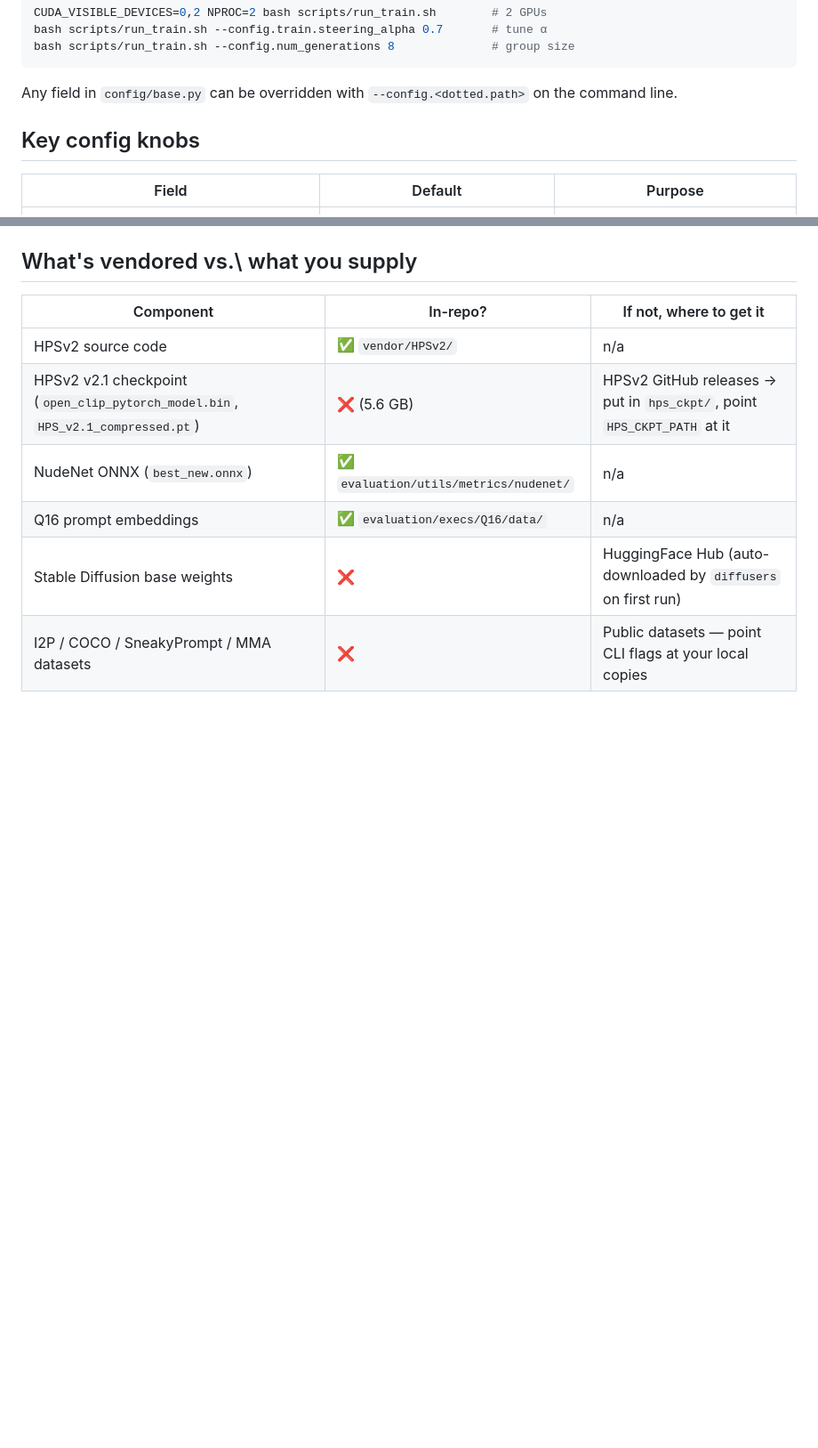
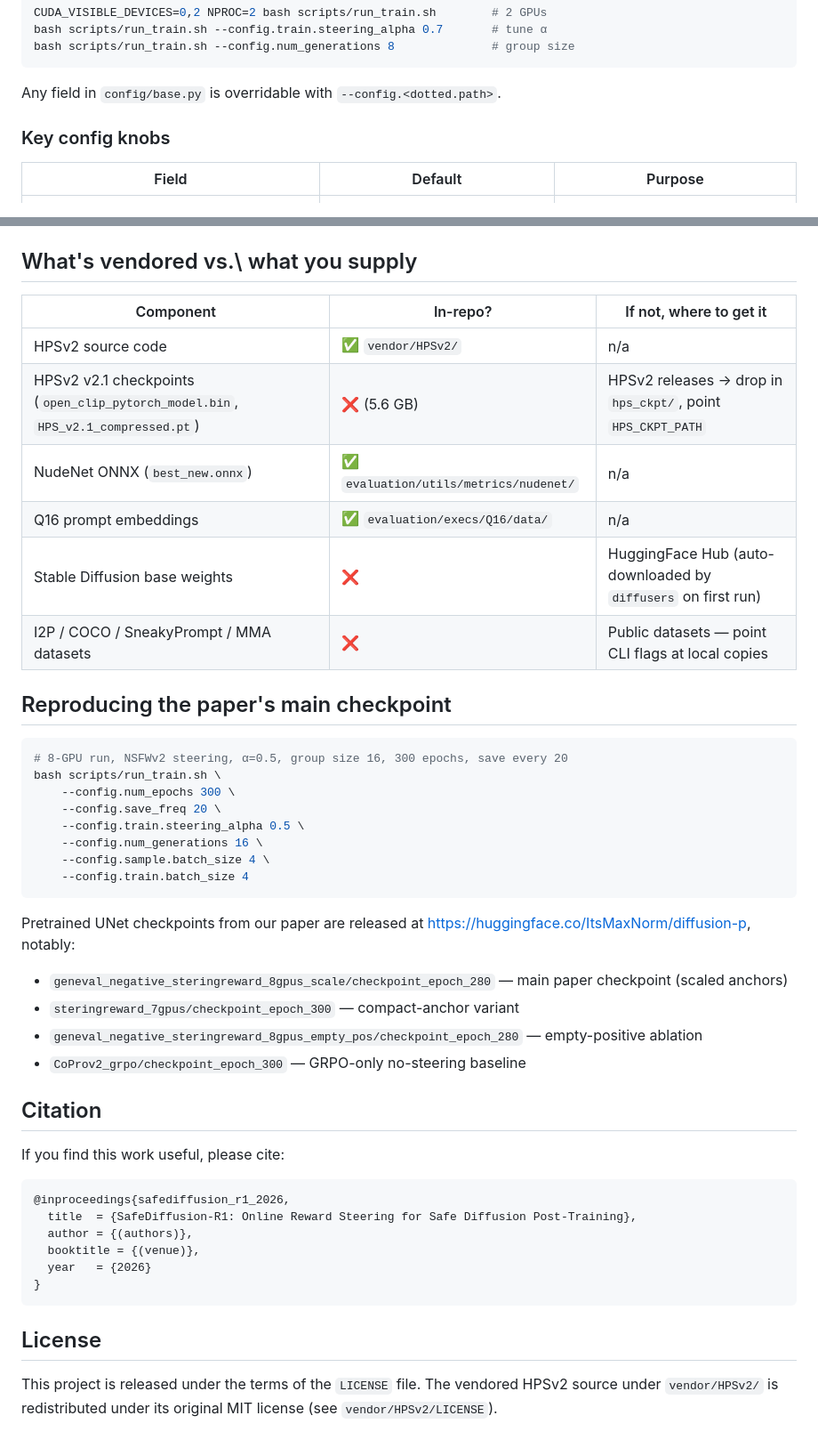
Before and after one commit to MAXNORM8650/SafeDiffusion-R1, a Markdown page: README.md, 2 parts joined by grey strips. Shown at 89% size. Drawn GitHub-style; blank space fills up the shorter version.

````diff
--- a/README.md
+++ b/README.md
@@ -72,10 +172,9 @@ bash scripts/run_train.sh --config.train.steering_alpha 0.7       # tune α
 bash scripts/run_train.sh --config.num_generations 8              # group size
 ```
 
-Any field in `config/base.py` can be overridden with `--config.<dotted.path>`
-on the command line.
+Any field in `config/base.py` is overridable with `--config.<dotted.path>`.
 
-## Key config knobs
+### Key config knobs
 
 | Field | Default | Purpose |
 |---|---|---|
@@ -213,8 +305,49 @@ The NudeNet ONNX model lives at `evaluation/utils/metrics/nudenet/best_new.onnx`
 | Component | In-repo? | If not, where to get it |
 |---|---|---|
 | HPSv2 source code | ✅ `vendor/HPSv2/` | n/a |
-| HPSv2 v2.1 checkpoint (`open_clip_pytorch_model.bin`, `HPS_v2.1_compressed.pt`) | ❌ (5.6 GB) | HPSv2 GitHub releases → put in `hps_ckpt/`, point `HPS_CKPT_PATH` at it |
+| HPSv2 v2.1 checkpoints (`open_clip_pytorch_model.bin`, `HPS_v2.1_compressed.pt`) | ❌ (5.6 GB) | HPSv2 releases → drop in `hps_ckpt/`, point `HPS_CKPT_PATH` |
 | NudeNet ONNX (`best_new.onnx`) | ✅ `evaluation/utils/metrics/nudenet/` | n/a |
 | Q16 prompt embeddings | ✅ `evaluation/execs/Q16/data/` | n/a |
 | Stable Diffusion base weights | ❌ | HuggingFace Hub (auto-downloaded by `diffusers` on first run) |
-| I2P / COCO / SneakyPrompt / MMA datasets | ❌ | Public datasets — point CLI flags at your local copies |
+| I2P / COCO / SneakyPrompt / MMA datasets | ❌ | Public datasets — point CLI flags at local copies |
+
+## Reproducing the paper's main checkpoint
+
+```bash
+# 8-GPU run, NSFWv2 steering, α=0.5, group size 16, 300 epochs, save every 20
+bash scripts/run_train.sh \
+    --config.num_epochs 300 \
+    --config.save_freq 20 \
+    --config.train.steering_alpha 0.5 \
+    --config.num_generations 16 \
+    --config.sample.batch_size 4 \
+    --config.train.batch_size 4
+```
+
+Pretrained UNet checkpoints from our paper are released at
+[https://huggingface.co/ItsMaxNorm/diffusion-p](https://huggingface.co/ItsMaxNorm/diffusion-p),
+notably:
+
+- `geneval_negative_steringreward_8gpus_scale/checkpoint_epoch_280` — main paper checkpoint (scaled anchors)
+- `steringreward_7gpus/checkpoint_epoch_300` — compact-anchor variant
+- `geneval_negative_steringreward_8gpus_empty_pos/checkpoint_epoch_280` — empty-positive ablation
+- `CoProv2_grpo/checkpoint_epoch_300` — GRPO-only no-steering baseline
+
+## Citation
+
+If you find this work useful, please cite:
+
+```bibtex
+@inproceedings{safediffusion_r1_2026,
+  title  = {SafeDiffusion-R1: Online Reward Steering for Safe Diffusion Post-Training},
+  author = {(authors)},
+  booktitle = {(venue)},
+  year   = {2026}
+}
+```
+
+## License
+
+This project is released under the terms of the `LICENSE` file. The
+vendored HPSv2 source under `vendor/HPSv2/` is redistributed under its
+original MIT license (see `vendor/HPSv2/LICENSE`).
````
Also changed, not shown: other parts of README.md (+143 -50 lines), figures/alpha_sensitivity.png (added), figures/method.png (added), figures/steering_geometry.png (added), 4 other files.
